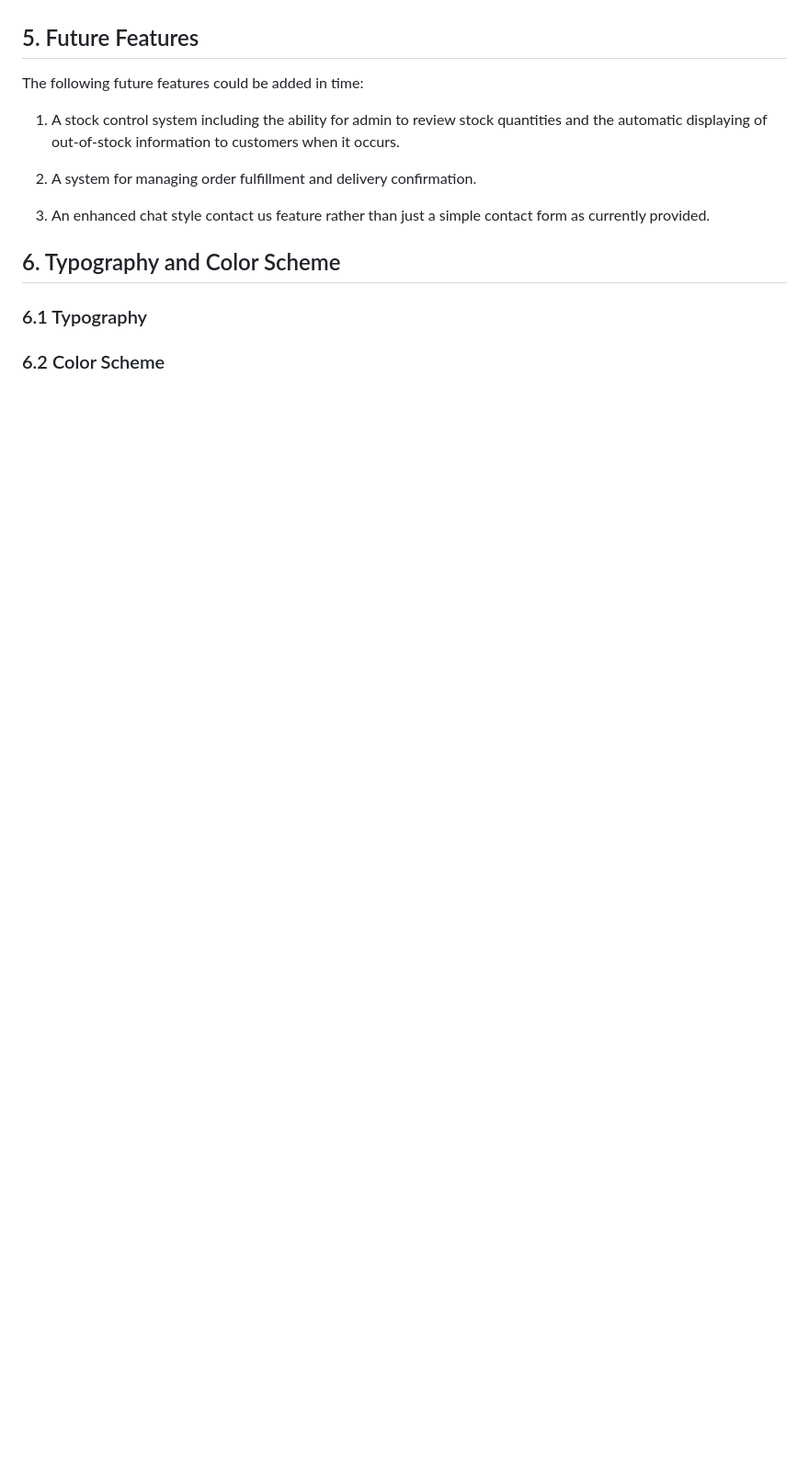
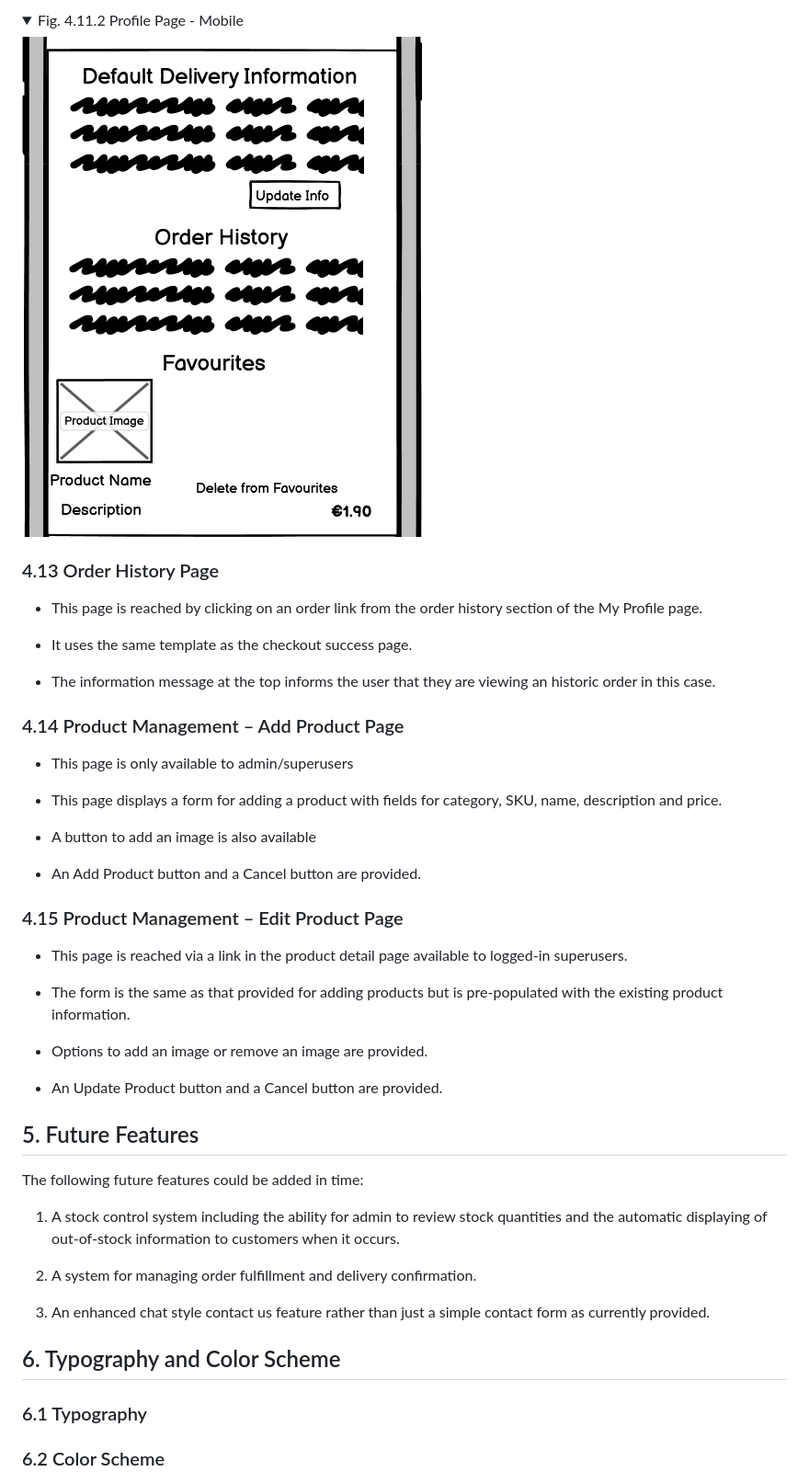
Before and after one commit to fenton1000/mf-portfolio-five-big-boring-shop, a Markdown page: README.md, the part around the change printed below. Shown: that part at 92% size. Drawn GitHub-style; pictures changed too: documents/profile-section-mobile.png (added); folded sections open; blank space fills up the shorter version.

Commit message:
Add sections 4.9 to 4.15 to readme

```diff
--- a/README.md
+++ b/README.md
@@ -261,3 +306,35 @@ alt="wireframe of the shopping cart section on mobile"></details>
+<details><summary>Fig. 4.11.2 Profile Page - Mobile</summary>
+<img src="documents/profile-section-mobile.png"
+alt="wireframe of the profile page on mobile"></details>
+
+### 4.13 Order History Page
+
+* This page is reached by clicking on an order link from the order history section of the My Profile page.
+
+* It uses the same template as the checkout success page.
+
+* The information message at the top informs the user that they are viewing an historic order in this case.
+
+### 4.14 Product Management – Add Product Page
+
+* This page is only available to admin/superusers
+
+* This page displays a form for adding a product with fields for category, SKU, name, description and price.
+
+* A button to add an image is also available
+
+* An Add Product button and a Cancel button are provided.
+
+### 4.15 Product Management – Edit Product Page
+
+* This page is reached via a link in the product detail page available to logged-in superusers.
+
+* The form is the same as that provided for adding products but is pre-populated with the existing product information.
+
+* Options to add an image or remove an image are provided.
+
+* An Update Product button and a Cancel button are provided.
+
 
 ## 5. Future Features
 
```
Also changed, not shown: other parts of README.md (+45 -0 lines), documents/profile-section-desktop.png (added).
